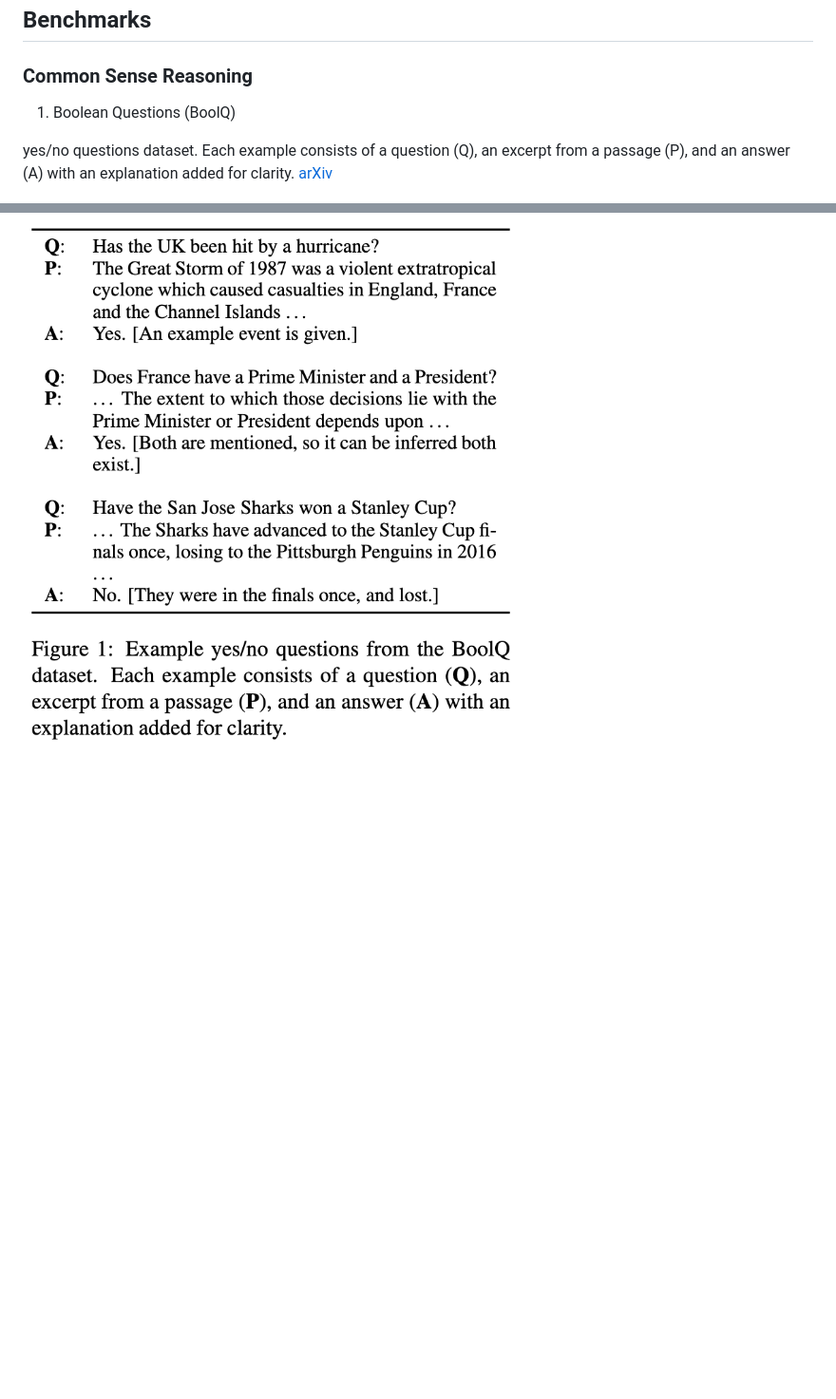
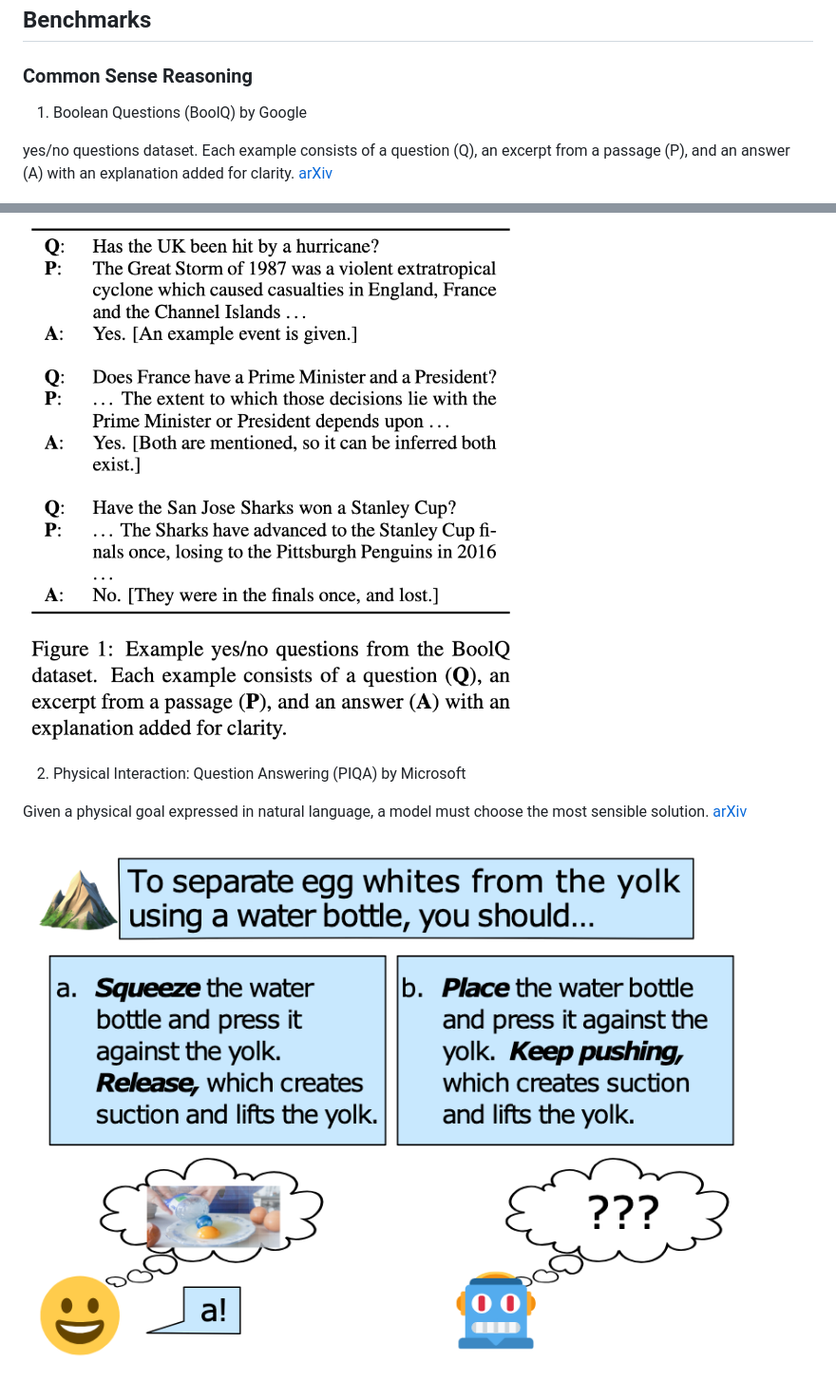
Before and after one commit to ahmdtaha/conference_notes, a Markdown page: LLM.md, 2 parts joined by grey strips. Shown at 95% size. Rendered like a GitHub page; pictures changed too: imgs/piqa_microsoft.png (added); blank space fills up the shorter version.

Commit message:
Add PIQA to LLMs benchmarks

```diff
--- a/LLM.md
+++ b/LLM.md
@@ -4,5 +4,5 @@
 
 ### Common Sense Reasoning
 
-1. Boolean Questions (BoolQ)
+1. Boolean Questions (BoolQ) by Google
 
@@ -10,2 +10,8 @@ yes/no questions dataset. Each example consists of a question (Q), an excerpt fr
 
 ![](./imgs/boolq_google.png)
+
+2. Physical Interaction: Question Answering (PIQA) by Microsoft
+
+Given a physical goal expressed in natural language, a model must choose the most sensible solution. [arXiv](https://arxiv.org/pdf/1911.11641)
+
+![](./imgs/piqa_microsoft.png)
```
Also changed, not shown: other parts of LLM.md (+1 -1 lines).
